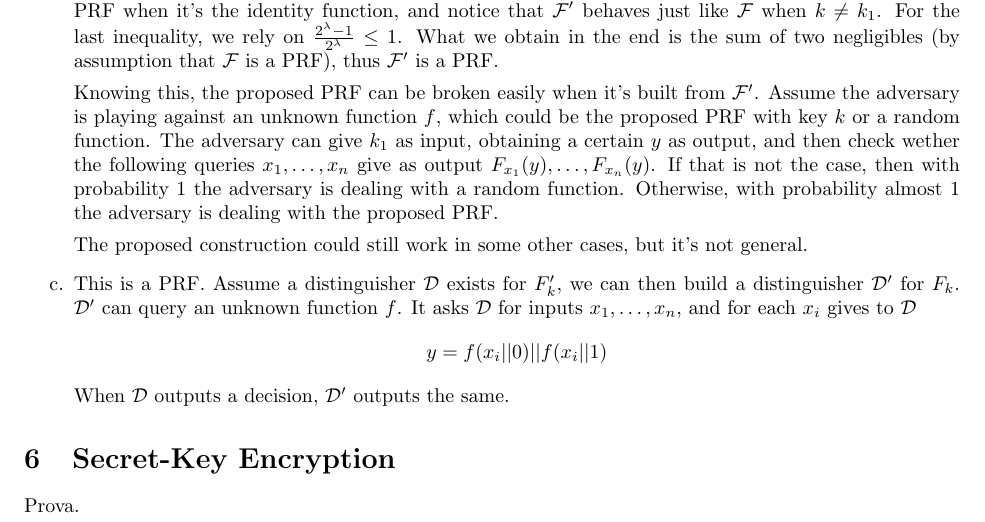
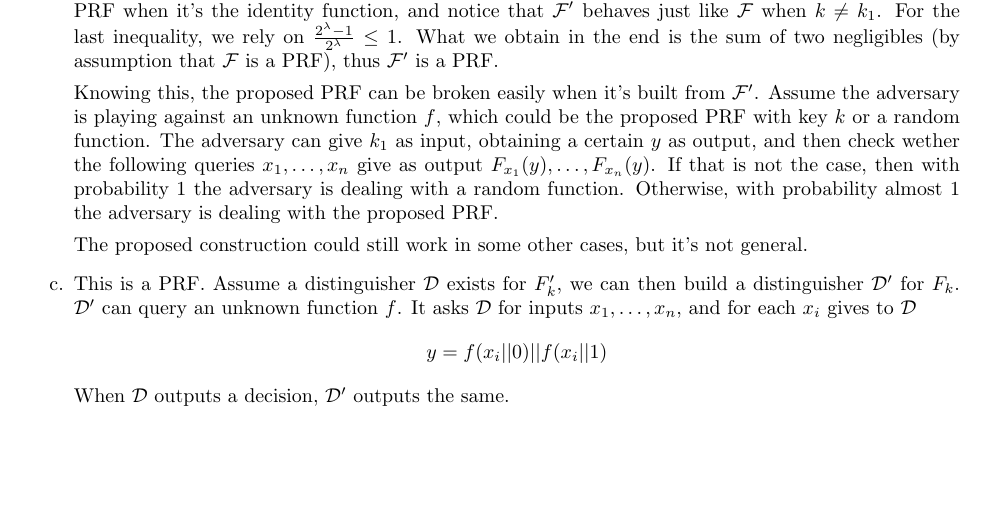
Before and after one commit to asmeikal/crypto16, a LaTeX problem sheet (homework-1/solution.tex): part of page 3 of 3, cut so that both start at the same text, the shorter picture padded with empty space. Compiled offline with pdfLaTeX.

Commit message:
Deliver solution without last question.

```diff
--- a/homework-1/solution.tex
+++ b/homework-1/solution.tex
@@ -180,8 +180,29 @@
 		When $\distinguisher$ outputs a decision, $\distinguisher'$ outputs the same.
 \end{enumerate}
 
-\section{Secret-Key Encryption}
-
-Prova.
+%\section{Secret-Key Encryption}
+%
+%We will call $G_{\Pi,\adversary}(\lambda,b) = G_b$ the game played in the definition (where $b$ is either 0 or 1), and $G_{\Pi,\adversary}(\lambda) = G_{rnd}$ the proposed game.
+%We will also write $G_b = 1$ and $G_{rnd} = 1$ to represent the events in which the adversary wins the specific game (by correctly guessing the value of $b$).
+%Notice that the games are almost the same, except for the fact that in the $G_b$ games the message which is chosen is fixed, while in $G_{rnd}$ the message is chosen (uniformly) at random.
+%
+%The proposed formulation is implied by the definition.
+%Notice that
+%\[
+%	\Pr{G_{rnd}=1} =
+%	\Pr{G_0 = 1 \land b = 0} + \Pr{G_1 = 1 \land b = 1} =
+%	\frac{1}{2} \Pr{G_0 = 1} + \frac{1}{2} \Pr{G_1 = 1}
+%\]
+%i.e.\ the event of winning the random game can be reduced (with conditional probabilities) to the event of winning one of the two games with fixed $b$ after chosing $b$.
+%This can be used to show that the probability of winning the random game is less than $\frac{1}{2}$ plus something negligible.
+%
+%To do so, we manipulate the definition of SKE.
+%\begin{align*}
+%	\abs{\Pr{G_0 = 1} - \Pr{G_1 = 1}} \le \epsilon \implies &
+%	-\epsilon \le \Pr{G_0=1} - \Pr{G_1 = 1} \le \epsilon \implies \\
+%	& \Pr{G_0 = 1} \le \Pr{G_1 = 1} + \epsilon \, \land \\
+%	& \Pr{G_1 = 1} \le \Pr{G_0 = 1} + \epsilon
+%\end{align*}
+%Since $\Pr{G_0 = 1} + \Pr{G_1 = 1} \le 1$.
 
 \end{document}
```
